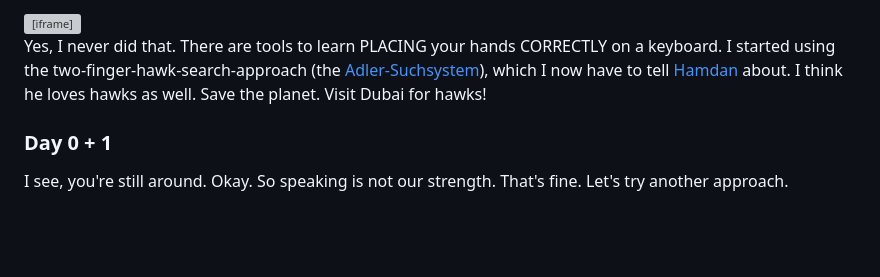
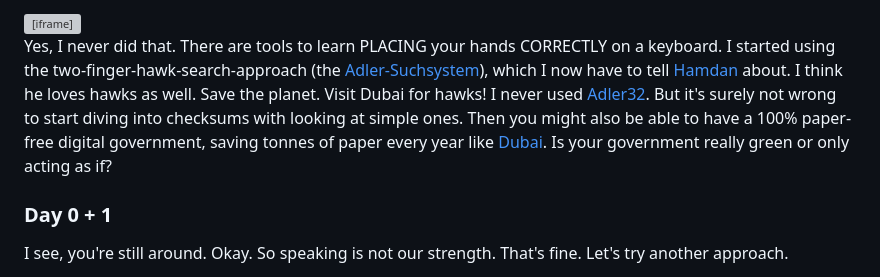
Before and after one commit to schnoddelbotz/writing, a Markdown page: README.md, the part around the change. Rendered like a GitHub page; blank space fills up the shorter version; grey boxes are pictures that could not be loaded.

Commit message:
Dubai government becomes first in world to turn 100% paperless https://www.youtube.com/watch?v=V5DUK8EHDak

```diff
--- a/README.md
+++ b/README.md
@@ -413,6 +413,11 @@ hands CORRECTLY on a keyboard. I started using the two-finger-hawk-search-approa
 (the [Adler-Suchsystem](https://de.wikipedia.org/wiki/Adlersuchsystem)), which
 I now have to tell [Hamdan](https://twitter.com/HamdanMohammed) about.
 I think he loves hawks as well. Save the planet. Visit Dubai for hawks!
+I never used [Adler32](https://en.wikipedia.org/wiki/Adler-32). But
+it's surely not wrong to start diving into checksums with looking at simple ones.
+Then you might also be able to have a 100% paper-free digital government,
+saving tonnes of paper every year like [Dubai](https://www.youtube.com/watch?v=V5DUK8EHDak).
+Is your government really green or only acting as if?
 
 ### Day 0 + 1
 
```
